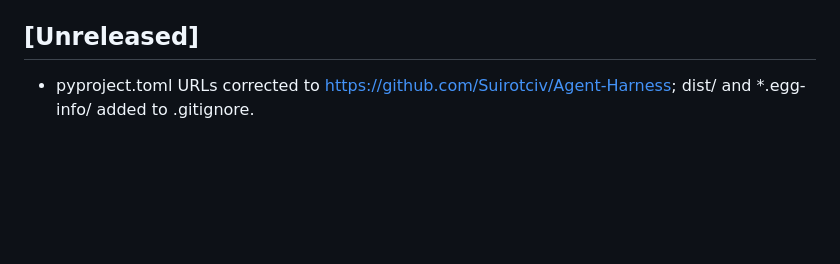
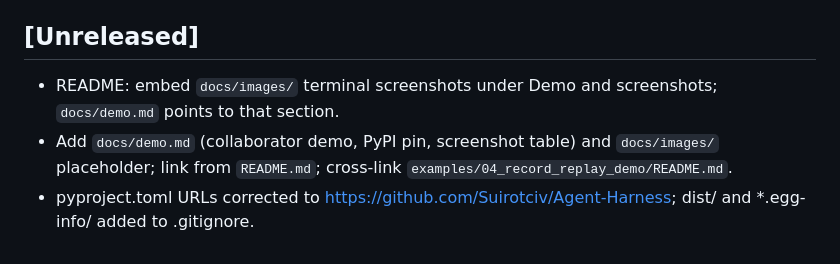
Before and after one commit to Suirotciv/Agent-Harness, a Markdown page: CHANGELOG.md, the part around the change. Rendered like a GitHub page; blank space fills up the shorter version.

```diff
--- a/CHANGELOG.md
+++ b/CHANGELOG.md
@@ -81,4 +81,6 @@ for LangGraph agents. Not yet recommended for production use.
 
 ## [Unreleased]
 
+- README: embed `docs/images/` terminal screenshots under Demo and screenshots; `docs/demo.md` points to that section.
+- Add `docs/demo.md` (collaborator demo, PyPI pin, screenshot table) and `docs/images/` placeholder; link from `README.md`; cross-link `examples/04_record_replay_demo/README.md`.
 - pyproject.toml URLs corrected to https://github.com/Suirotciv/Agent-Harness; dist/ and *.egg-info/ added to .gitignore.
```
Also changed, not shown: README.md (+25 -4 lines), docs/demo.md (added, +65 -0 lines), docs/images/01-pytest-happy.png (added), docs/images/02-cli-pass.png (added), docs/images/03-replay-diff.png (added).
